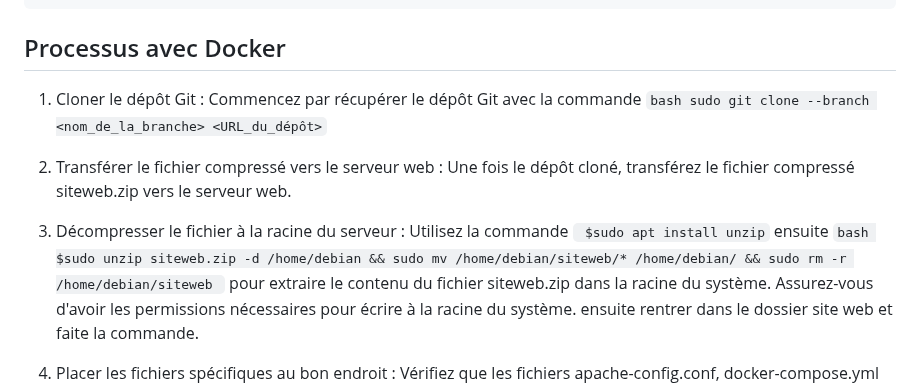
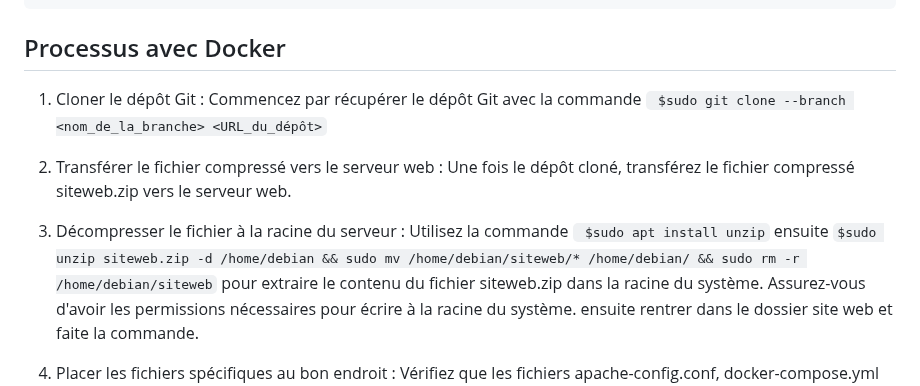
Before and after one commit to AFelix20100/SkillsShare, a Markdown page: README.md, the part around the change. Drawn GitHub-style.

````diff
--- a/README.md
+++ b/README.md
@@ -113,13 +113,13 @@ $ sudo docker exec -it <container_id> /bin/bash
 ```
 ## Processus avec Docker ##
 1. Cloner le dépôt Git :
-      Commencez par récupérer le dépôt Git avec la commande ```bash sudo git clone --branch <nom_de_la_branche> <URL_du_dépôt>```
+      Commencez par récupérer le dépôt Git avec la commande ``` $sudo git clone --branch <nom_de_la_branche> <URL_du_dépôt>```
 
 2. Transférer le fichier compressé vers le serveur web :
      Une fois le dépôt cloné, transférez le fichier compressé siteweb.zip vers le serveur web.
 
 3. Décompresser le fichier à la racine du serveur :
-     Utilisez la commande ``` $sudo apt install unzip``` ensuite ```bash $sudo unzip siteweb.zip -d /home/debian && sudo mv /home/debian/siteweb/* /home/debian/ && sudo rm -r /home/debian/siteweb ```
+     Utilisez la commande ``` $sudo apt install unzip``` ensuite ``` $sudo unzip siteweb.zip -d /home/debian && sudo mv /home/debian/siteweb/* /home/debian/ && sudo rm -r /home/debian/siteweb ```
  pour extraire le contenu du fichier siteweb.zip dans la racine du système. Assurez-vous d'avoir les permissions nécessaires pour écrire à la racine du système. ensuite rentrer dans le dossier site web et faite la commande.
 
 4. Placer les fichiers spécifiques au bon endroit :
````
